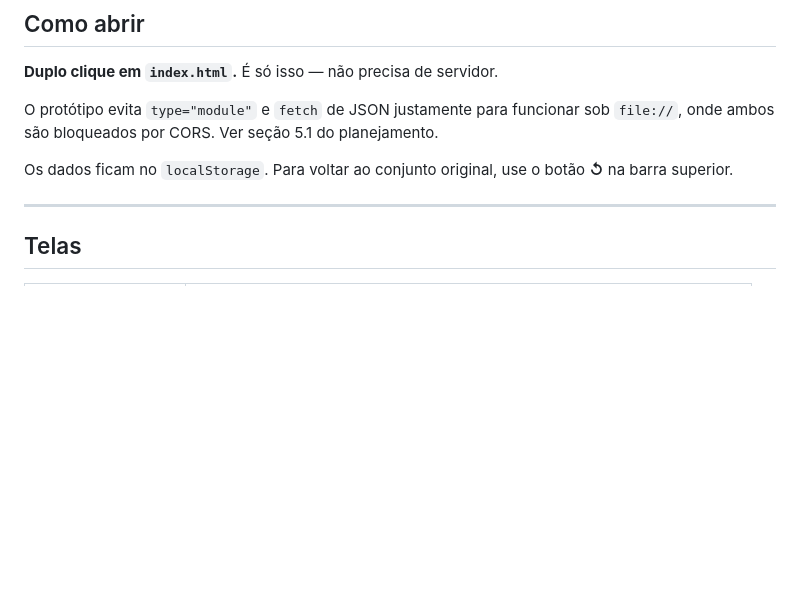
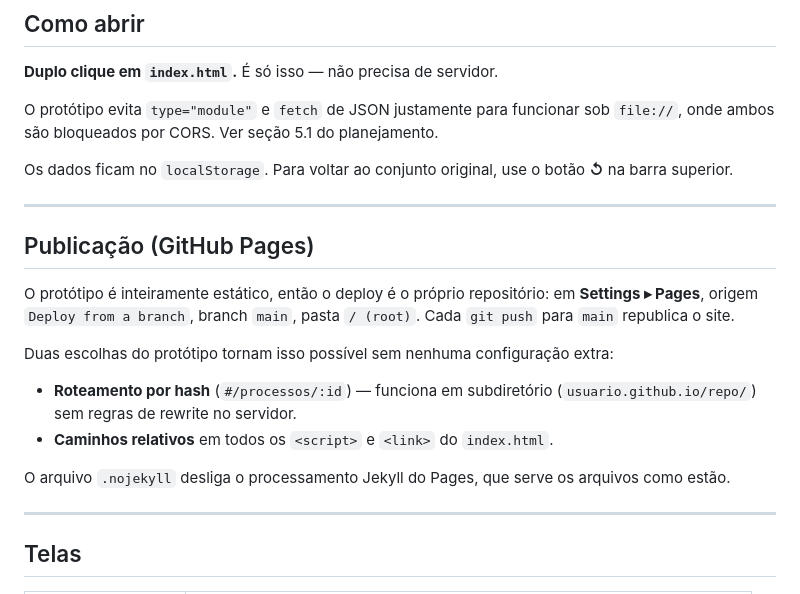
Before and after one commit to ejsabreu/juriscontrol, a Markdown page: README.md, the part around the change. GitHub-like rendering; blank space fills up the shorter version.

Commit message:
README: documenta a publicação no GitHub Pages
Co-Authored-By: Claude Opus 5 <noreply@anthropic.com>

```diff
--- a/README.md
+++ b/README.md
@@ -19,6 +19,23 @@ O protótipo evita `type="module"` e `fetch` de JSON justamente para funcionar s
 
 Os dados ficam no `localStorage`. Para voltar ao conjunto original, use o botão **↺**
 na barra superior.
+
+---
+
+## Publicação (GitHub Pages)
+
+O protótipo é inteiramente estático, então o deploy é o próprio repositório: em
+**Settings ▸ Pages**, origem `Deploy from a branch`, branch `main`, pasta `/ (root)`.
+Cada `git push` para `main` republica o site.
+
+Duas escolhas do protótipo tornam isso possível sem nenhuma configuração extra:
+
+- **Roteamento por hash** (`#/processos/:id`) — funciona em subdiretório
+  (`usuario.github.io/repo/`) sem regras de rewrite no servidor.
+- **Caminhos relativos** em todos os `<script>` e `<link>` do `index.html`.
+
+O arquivo `.nojekyll` desliga o processamento Jekyll do Pages, que serve os
+arquivos como estão.
 
 ---
 
```
